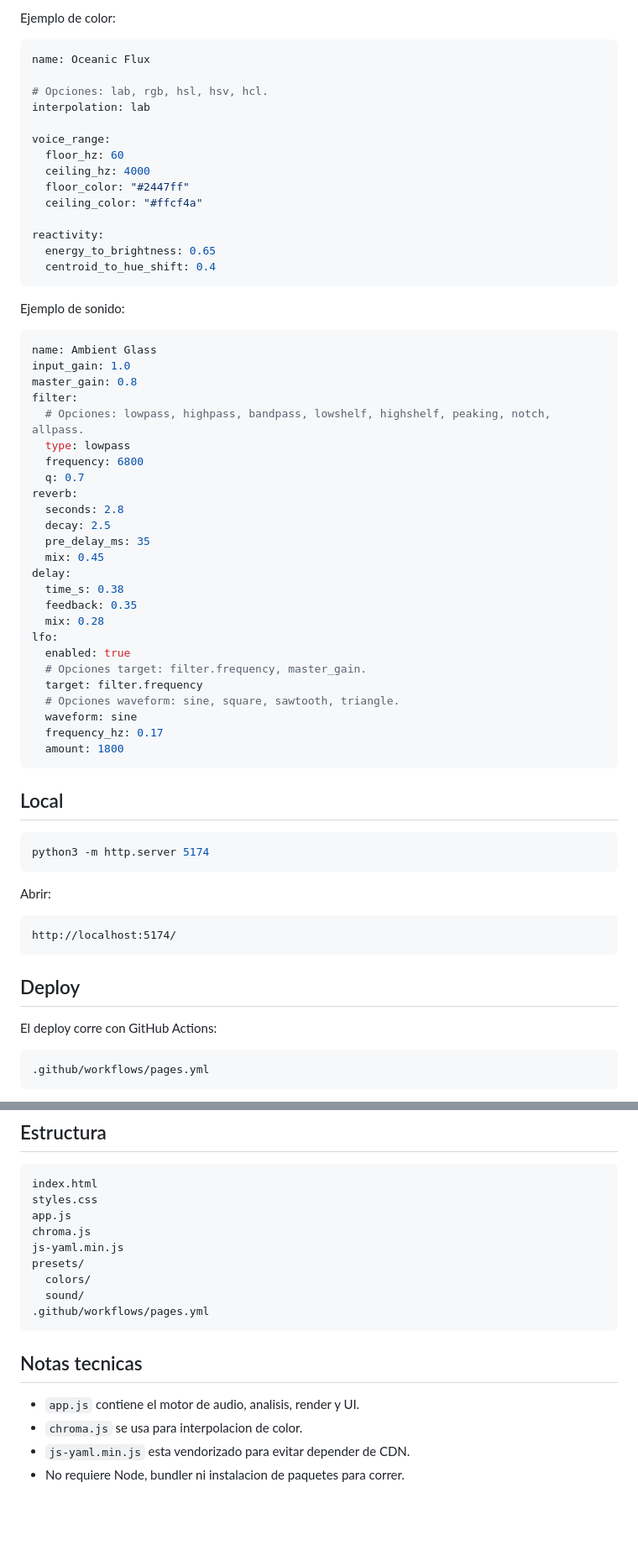
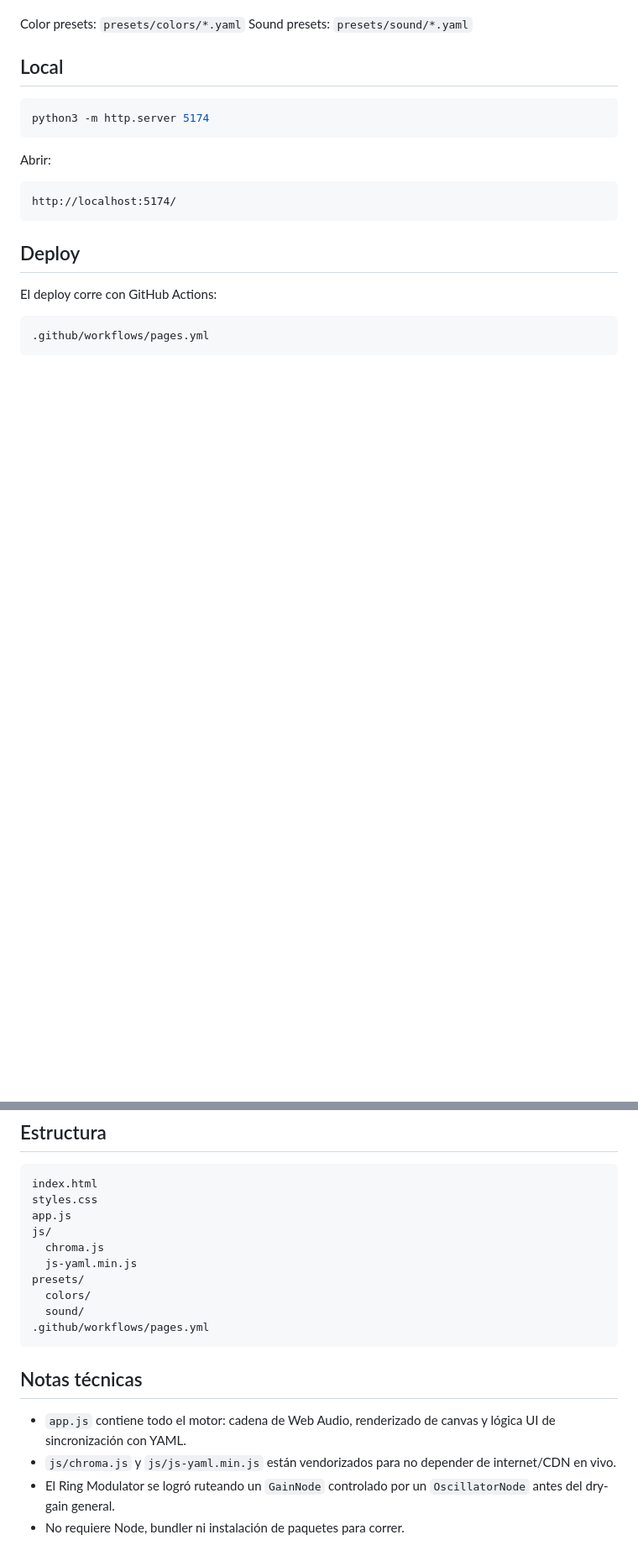
Before and after one commit to vlasvlasvlas/colormic, a Markdown page: README.md, 2 parts joined by grey strips. Shown at 84% size. Rendered like a GitHub page; blank space fills up the shorter version.

````diff
--- a/README.md
+++ b/README.md
@@ -68,51 +57,5 @@ Los YAML se cargan en el sidebar y se pueden editar en vivo. Usar `Apply` para a
-Ejemplo de color:
-
-```yaml
-name: Oceanic Flux
-
-# Opciones: lab, rgb, hsl, hsv, hcl.
-interpolation: lab
-
-voice_range:
-  floor_hz: 60
-  ceiling_hz: 4000
-  floor_color: "#2447ff"
-  ceiling_color: "#ffcf4a"
-
-reactivity:
-  energy_to_brightness: 0.65
-  centroid_to_hue_shift: 0.4
-```
-
-Ejemplo de sonido:
-
-```yaml
-name: Ambient Glass
-input_gain: 1.0
-master_gain: 0.8
-filter:
-  # Opciones: lowpass, highpass, bandpass, lowshelf, highshelf, peaking, notch, allpass.
-  type: lowpass
-  frequency: 6800
-  q: 0.7
-reverb:
-  seconds: 2.8
-  decay: 2.5
-  pre_delay_ms: 35
-  mix: 0.45
-delay:
-  time_s: 0.38
-  feedback: 0.35
-  mix: 0.28
-lfo:
-  enabled: true
-  # Opciones target: filter.frequency, master_gain.
-  target: filter.frequency
-  # Opciones waveform: sine, square, sawtooth, triangle.
-  waveform: sine
-  frequency_hz: 0.17
-  amount: 1800
-```
+Color presets: `presets/colors/*.yaml`
+Sound presets: `presets/sound/*.yaml`
 
 ## Local
 
@@ -142,17 +85,18 @@ Cada push a `master` publica el sitio en GitHub Pages.
 index.html
 styles.css
 app.js
-chroma.js
-js-yaml.min.js
+js/
+  chroma.js
+  js-yaml.min.js
 presets/
   colors/
   sound/
 .github/workflows/pages.yml
 ```
 
-## Notas tecnicas
+## Notas técnicas
 
-- `app.js` contiene el motor de audio, analisis, render y UI.
-- `chroma.js` se usa para interpolacion de color.
-- `js-yaml.min.js` esta vendorizado para evitar depender de CDN.
-- No requiere Node, bundler ni instalacion de paquetes para correr.
+- `app.js` contiene todo el motor: cadena de Web Audio, renderizado de canvas y lógica UI de sincronización con YAML.
+- `js/chroma.js` y `js/js-yaml.min.js` están vendorizados para no depender de internet/CDN en vivo.
+- El Ring Modulator se logró ruteando un `GainNode` controlado por un `OscillatorNode` antes del dry-gain general.
+- No requiere Node, bundler ni instalación de paquetes para correr.
````
Also changed, not shown: other parts of README.md (+32 -43 lines).
